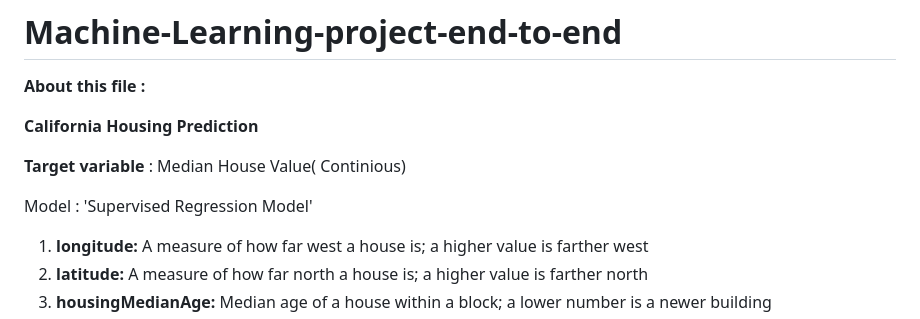
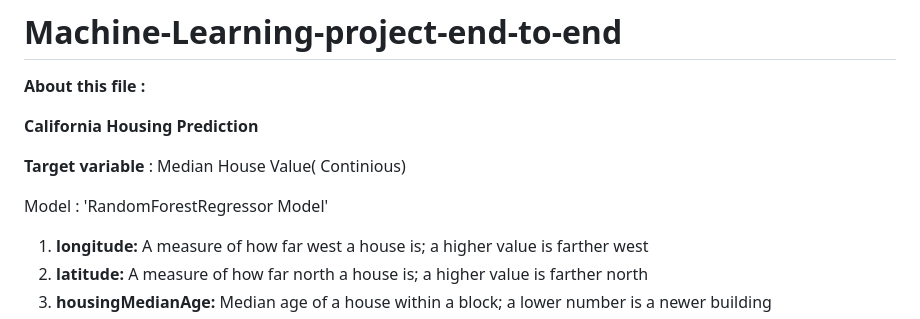
Before and after one commit to mujahid-jamadar/California-Housing-Prediction, a Markdown page: README.md, the part around the change. GitHub-like rendering.

```diff
--- a/README.md
+++ b/README.md
@@ -8,7 +8,7 @@
 
 **Target variable** : Median House Value( Continious)
 
-Model : 'Supervised Regression Model'
+Model : 'RandomForestRegressor Model'
 
 1. **longitude:** A measure of how far west a house is; a higher value is farther west
 2. **latitude:** A measure of how far north a house is; a higher value is farther north
```
